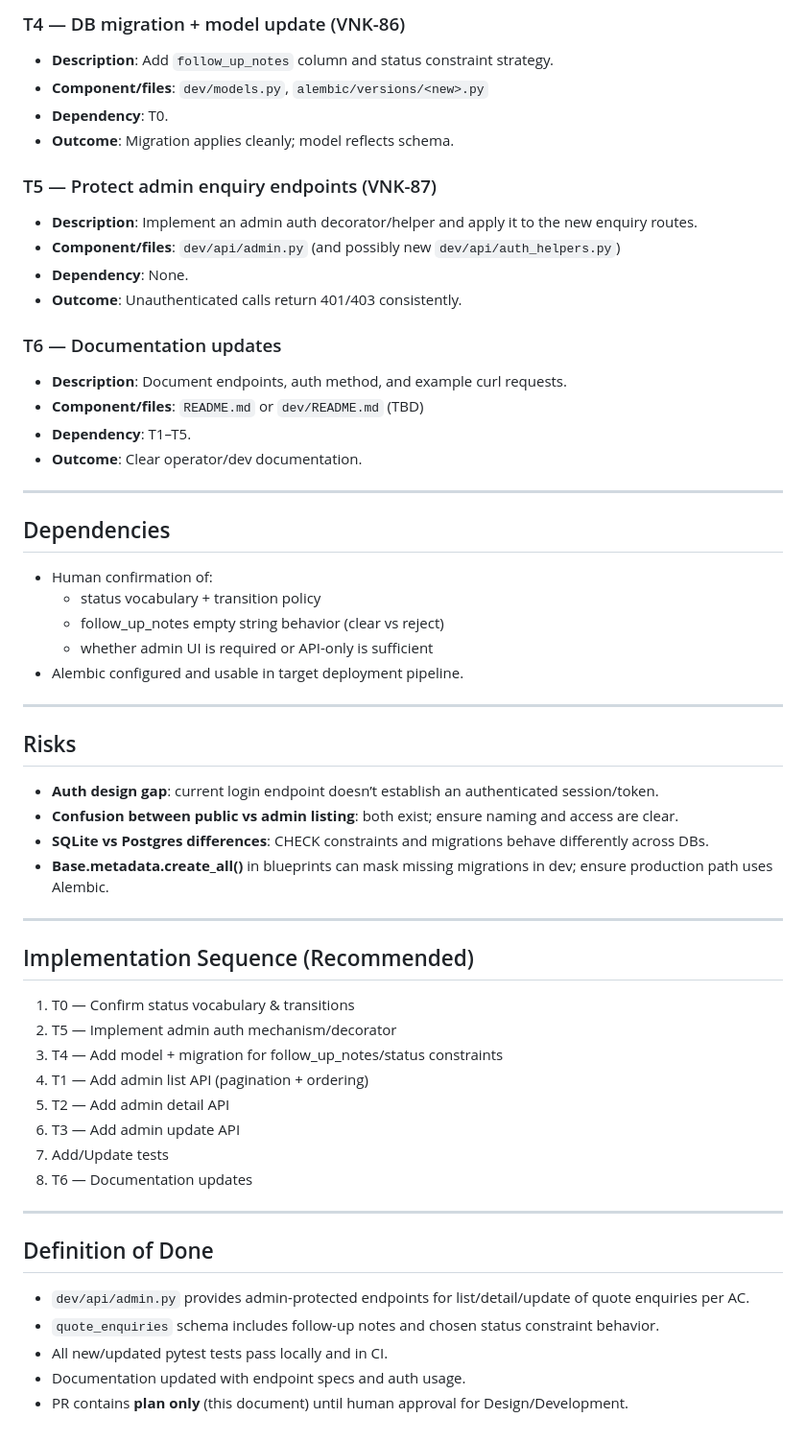
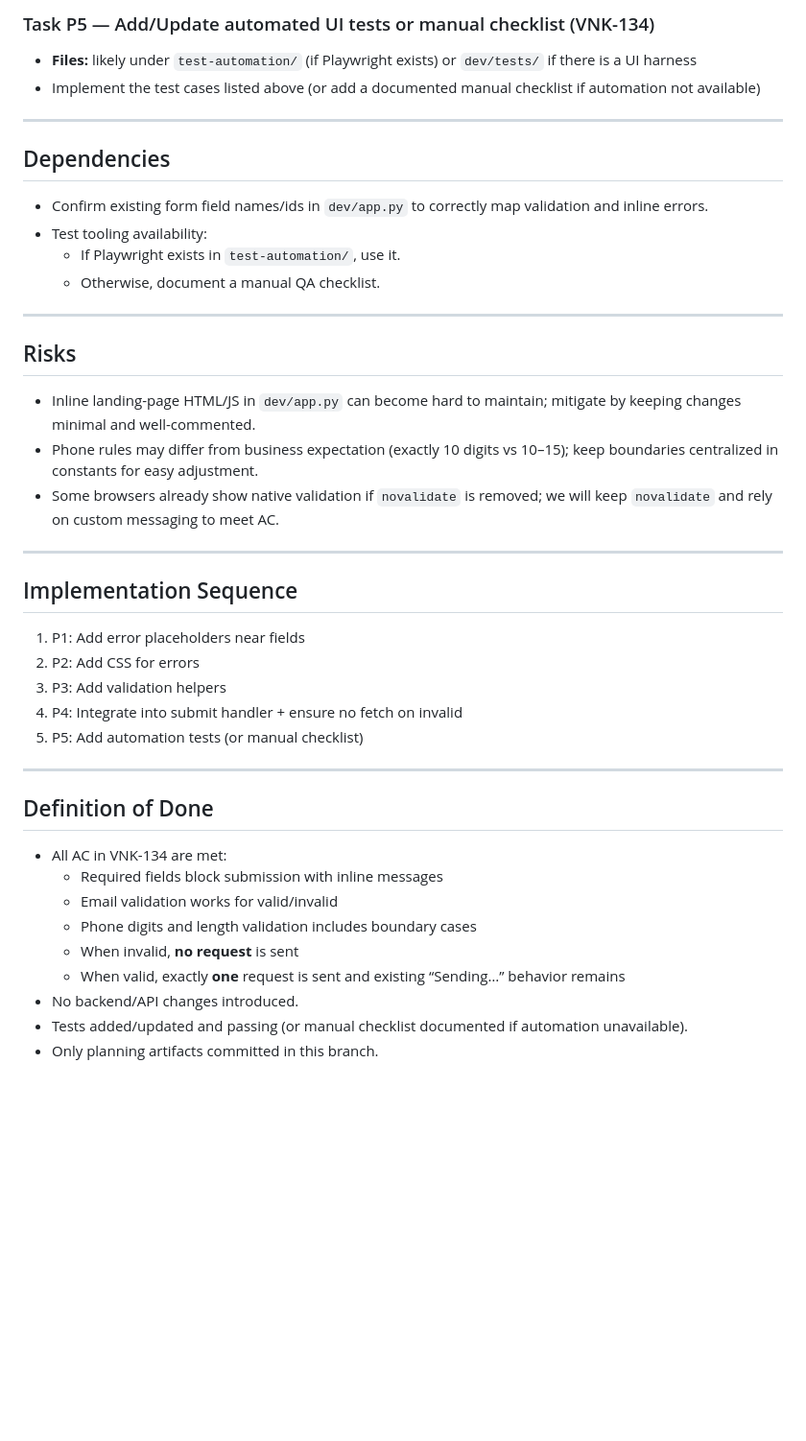
Before and after one commit to sonambavisetti-cmd/capstron, a Markdown page: dev/impl-plan.md, the part around one of its changes. Shown at 96% size. GitHub-like rendering; blank space fills up the shorter version.

```diff
--- a/dev/impl-plan.md
+++ b/dev/impl-plan.md
@@ -250,56 +174,41 @@ This plan assumes **token-based** if feasible with current dependencies; otherwi
 
-### T4 — DB migration + model update (VNK-86)
-- **Description**: Add `follow_up_notes` column and status constraint strategy.
-- **Component/files**: `dev/models.py`, `alembic/versions/<new>.py`
-- **Dependency**: T0.
-- **Outcome**: Migration applies cleanly; model reflects schema.
-
-### T5 — Protect admin enquiry endpoints (VNK-87)
-- **Description**: Implement an admin auth decorator/helper and apply it to the new enquiry routes.
-- **Component/files**: `dev/api/admin.py` (and possibly new `dev/api/auth_helpers.py`)
-- **Dependency**: None.
-- **Outcome**: Unauthenticated calls return 401/403 consistently.
-
-### T6 — Documentation updates
-- **Description**: Document endpoints, auth method, and example curl requests.
-- **Component/files**: `README.md` or `dev/README.md` (TBD)
-- **Dependency**: T1–T5.
-- **Outcome**: Clear operator/dev documentation.
+### Task P5 — Add/Update automated UI tests or manual checklist (VNK-134)
+- **Files:** likely under `test-automation/` (if Playwright exists) or `dev/tests/` if there is a UI harness
+- Implement the test cases listed above (or add a documented manual checklist if automation not available)
 
 ---
 
 ## Dependencies
-- Human confirmation of:
-  - status vocabulary + transition policy
-  - follow_up_notes empty string behavior (clear vs reject)
-  - whether admin UI is required or API-only is sufficient
-- Alembic configured and usable in target deployment pipeline.
+- Confirm existing form field names/ids in `dev/app.py` to correctly map validation and inline errors.
+- Test tooling availability:
+  - If Playwright exists in `test-automation/`, use it.
+  - Otherwise, document a manual QA checklist.
 
 ---
 
 ## Risks
-- **Auth design gap**: current login endpoint doesn’t establish an authenticated session/token.
-- **Confusion between public vs admin listing**: both exist; ensure naming and access are clear.
-- **SQLite vs Postgres differences**: CHECK constraints and migrations behave differently across DBs.
-- **Base.metadata.create_all()** in blueprints can mask missing migrations in dev; ensure production path uses Alembic.
+- Inline landing-page HTML/JS in `dev/app.py` can become hard to maintain; mitigate by keeping changes minimal and well-commented.
+- Phone rules may differ from business expectation (exactly 10 digits vs 10–15); keep boundaries centralized in constants for easy adjustment.
+- Some browsers already show native validation if `novalidate` is removed; we will keep `novalidate` and rely on custom messaging to meet AC.
 
 ---
 
-## Implementation Sequence (Recommended)
-1. T0 — Confirm status vocabulary & transitions
-2. T5 — Implement admin auth mechanism/decorator
-3. T4 — Add model + migration for follow_up_notes/status constraints
-4. T1 — Add admin list API (pagination + ordering)
-5. T2 — Add admin detail API
-6. T3 — Add admin update API
-7. Add/Update tests
-8. T6 — Documentation updates
+## Implementation Sequence
+1. P1: Add error placeholders near fields
+2. P2: Add CSS for errors
+3. P3: Add validation helpers
+4. P4: Integrate into submit handler + ensure no fetch on invalid
+5. P5: Add automation tests (or manual checklist)
 
 ---
 
 ## Definition of Done
-- `dev/api/admin.py` provides admin-protected endpoints for list/detail/update of quote enquiries per AC.
-- `quote_enquiries` schema includes follow-up notes and chosen status constraint behavior.
-- All new/updated pytest tests pass locally and in CI.
-- Documentation updated with endpoint specs and auth usage.
-- PR contains **plan only** (this document) until human approval for Design/Development.
+- All AC in VNK-134 are met:
+  - Required fields block submission with inline messages
+  - Email validation works for valid/invalid
+  - Phone digits and length validation includes boundary cases
+  - When invalid, **no request** is sent
+  - When valid, exactly **one** request is sent and existing “Sending…” behavior remains
+- No backend/API changes introduced.
+- Tests added/updated and passing (or manual checklist documented if automation unavailable).
+- Only planning artifacts committed in this branch.
```
Also changed, not shown: other parts of dev/impl-plan.md (+122 -198 lines).
